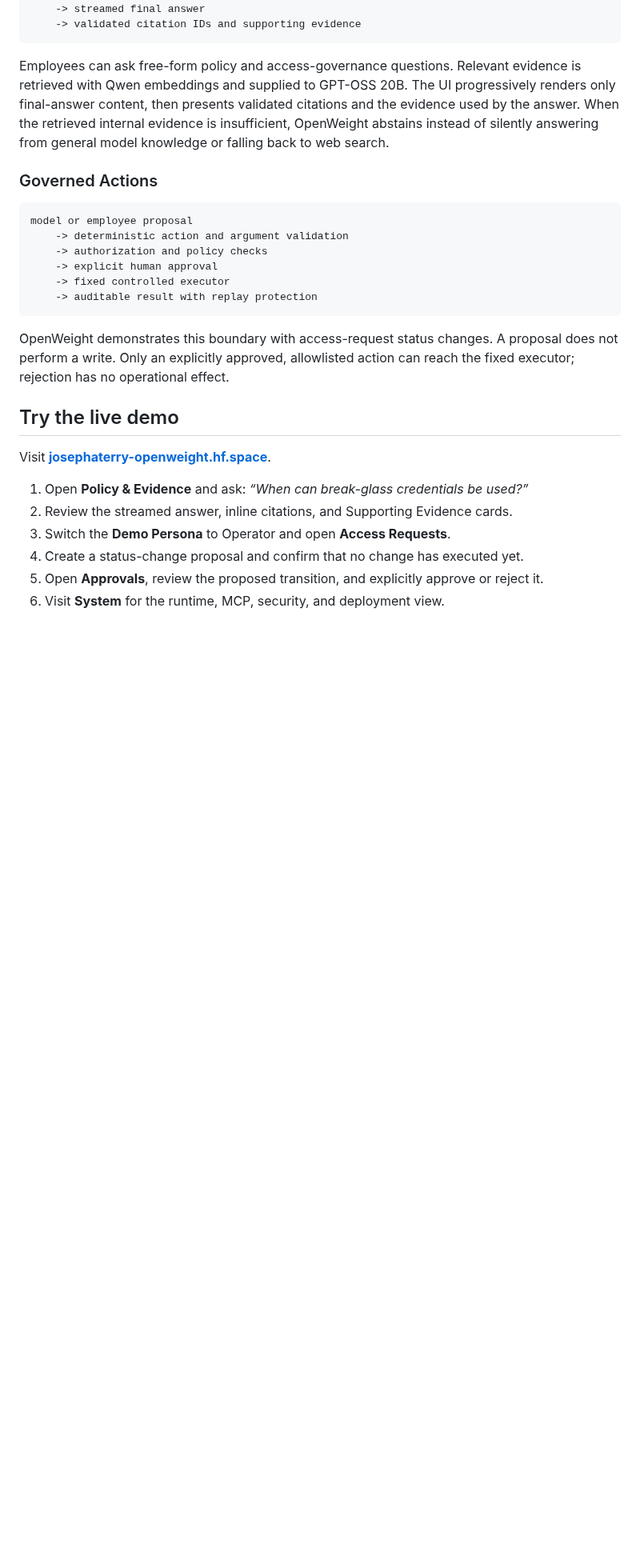
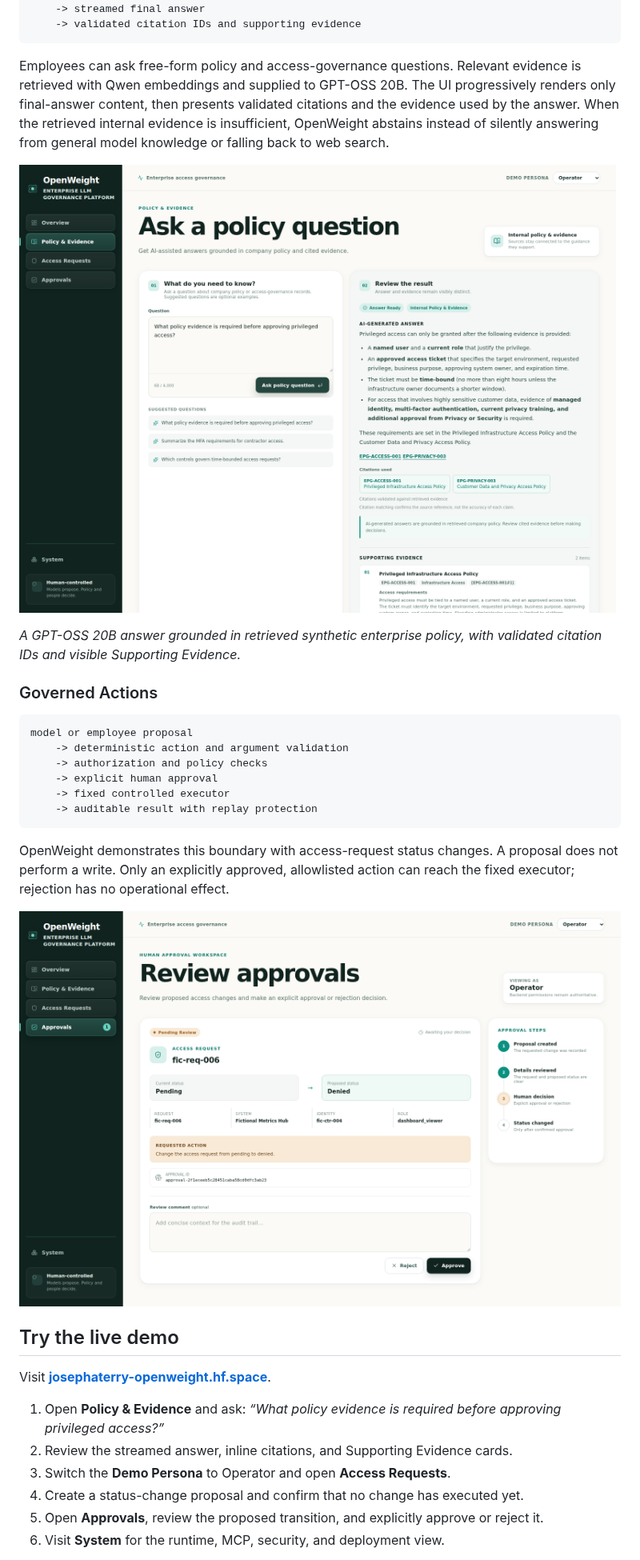
Before and after one commit to JosephATerry/openweight, a Markdown page: README.md, the part around one of its changes. Shown at 80% size. Drawn GitHub-style; pictures changed too: docs/assets/openweight-governed-approval.png (added), docs/assets/openweight-policy-evidence.png (added); blank space fills up the shorter version.

Commit message:
Add recruiter-facing OpenWeight visuals

````diff
--- a/README.md
+++ b/README.md
@@ -44,6 +46,11 @@ citations and the evidence used by the answer. When the retrieved internal
 evidence is insufficient, OpenWeight abstains instead of silently answering
 from general model knowledge or falling back to web search.
 
+![OpenWeight Policy and Evidence workspace showing a GPT-OSS answer, validated citation IDs, and Supporting Evidence](docs/assets/openweight-policy-evidence.png)
+
+_A GPT-OSS 20B answer grounded in retrieved synthetic enterprise policy, with
+validated citation IDs and visible Supporting Evidence._
+
 ### Governed Actions
 
 ```text
@@ -59,12 +66,14 @@ OpenWeight demonstrates this boundary with access-request status changes. A
 proposal does not perform a write. Only an explicitly approved, allowlisted
 action can reach the fixed executor; rejection has no operational effect.
 
+![OpenWeight approval review showing a proposed access-request change awaiting explicit human authorization](docs/assets/openweight-governed-approval.png)
+
 ## Try the live demo
 
 Visit **[josephaterry-openweight.hf.space](https://josephaterry-openweight.hf.space)**.
 
-1. Open **Policy & Evidence** and ask: _“When can break-glass credentials be
-   used?”_
+1. Open **Policy & Evidence** and ask: _“What policy evidence is required before
+   approving privileged access?”_
 2. Review the streamed answer, inline citations, and Supporting Evidence cards.
 3. Switch the **Demo Persona** to Operator and open **Access Requests**.
 4. Create a status-change proposal and confirm that no change has executed yet.
````
Also changed, not shown: other parts of README.md (+26 -18 lines), docs/assets/openweight-overview.png (added).
